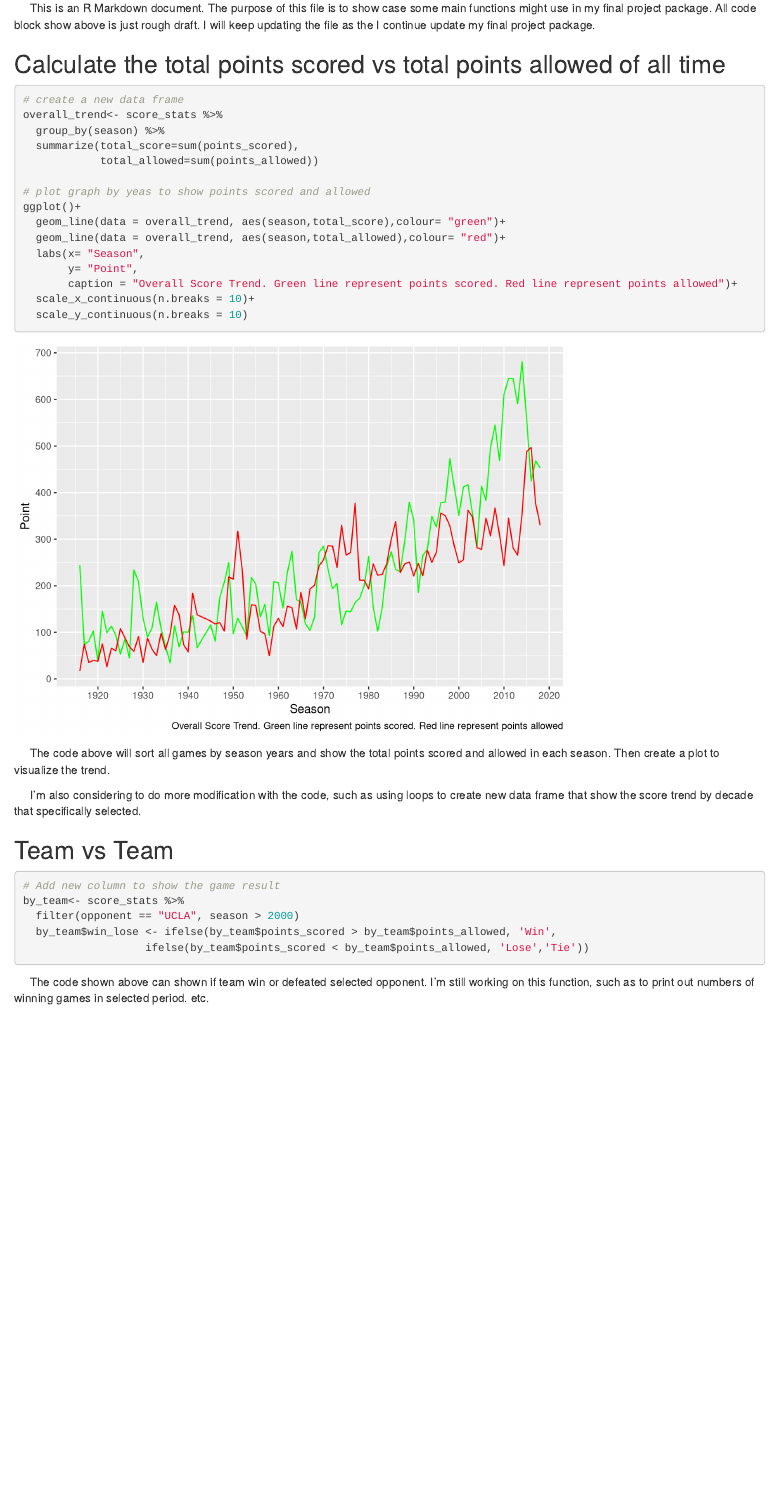
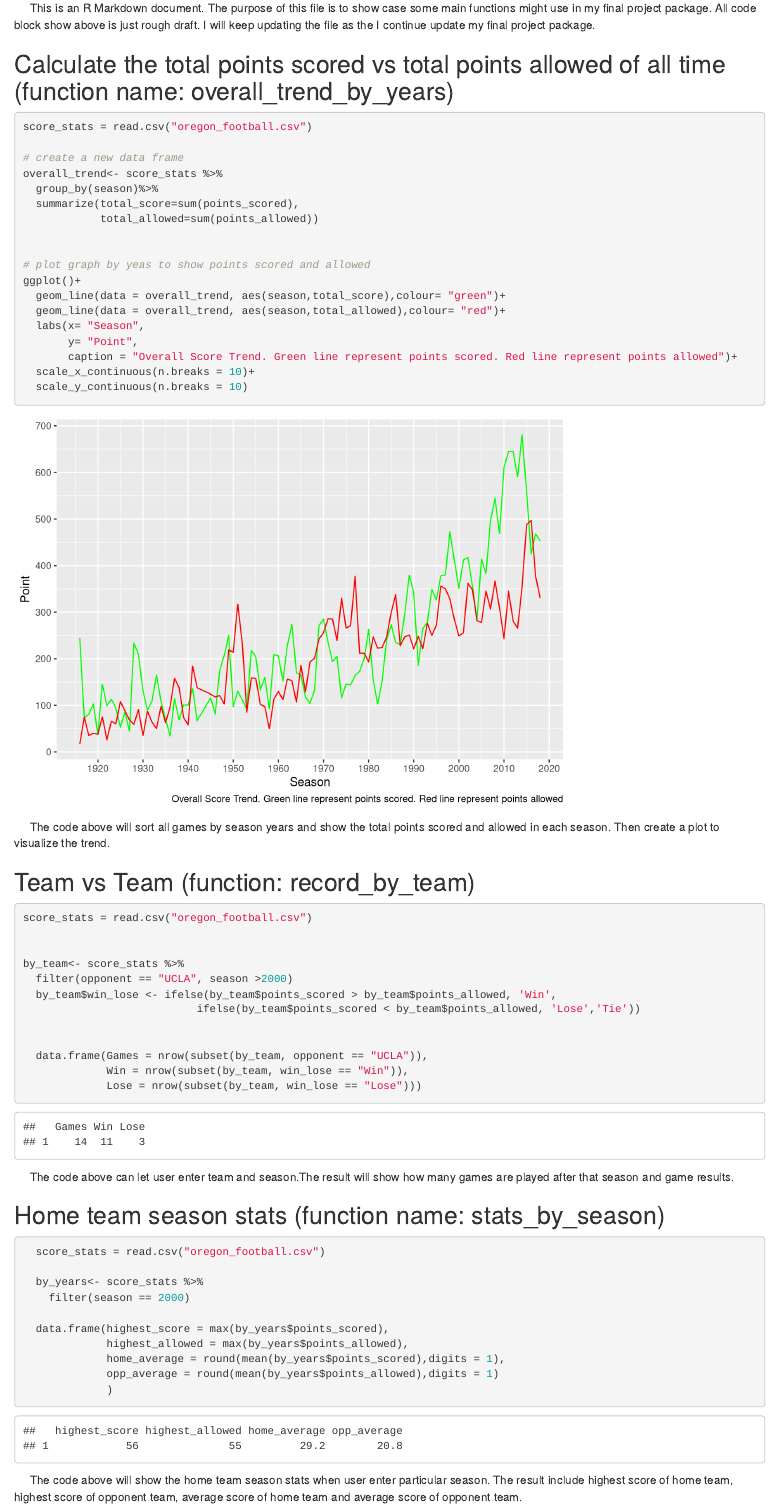
Before and after one commit to youngyyang12/ScoreTrend, an R Markdown document (score_trend.Rmd): the page in a window 1100 px wide, from 180 px down. Rendered offline with R 4.5, knitr and Pandoc, with nearby package versions.

Commit message:
Updated the R markdown file

````diff
--- a/score_trend.Rmd
+++ b/score_trend.Rmd
@@ -23,13 +23,16 @@ score_stats<- read.csv("oregon_football.csv")
 &nbsp;&nbsp;&nbsp;&nbsp; This is an R Markdown document. The purpose of this file is to show case some main functions might use in my final project package. All code block show above is just rough draft. I will keep updating the file as the I continue update my final project package.
 
 
-## Calculate the total points scored vs total points allowed of all time
-```{r,message=FALSE}
+## Calculate the total points scored vs total points allowed of all time (function name: overall_trend_by_years)
+```{r,message=FALSE,echo=TRUE}
+score_stats = read.csv("oregon_football.csv")
+
 # create a new data frame
 overall_trend<- score_stats %>%
-  group_by(season) %>%
+  group_by(season)%>%
   summarize(total_score=sum(points_scored),
             total_allowed=sum(points_allowed))
+
 
 # plot graph by yeas to show points scored and allowed
 ggplot()+
@@ -40,21 +43,44 @@ ggplot()+
        caption = "Overall Score Trend. Green line represent points scored. Red line represent points allowed")+
   scale_x_continuous(n.breaks = 10)+
   scale_y_continuous(n.breaks = 10)
+
 ```
 
 &nbsp;&nbsp;&nbsp;&nbsp; The code above will sort all games by season years and show the total points scored and allowed in each season. Then create a plot to visualize the trend.
 
-&nbsp;&nbsp;&nbsp;&nbsp; I'm also considering to do more modification with the code, such as using loops to create new data frame that show the score trend by decade that specifically selected.
+
+## Team vs Team (function: record_by_team)
+```{r,message=FALSE,echo=TRUE}
+
+score_stats = read.csv("oregon_football.csv")
 
 
-## Team vs Team
-```{r}
-# Add new column to show the game result
 by_team<- score_stats %>%
-  filter(opponent == "UCLA", season > 2000)
+  filter(opponent == "UCLA", season >2000)
   by_team$win_lose <- ifelse(by_team$points_scored > by_team$points_allowed, 'Win',
-                   ifelse(by_team$points_scored < by_team$points_allowed, 'Lose','Tie'))
+                           ifelse(by_team$points_scored < by_team$points_allowed, 'Lose','Tie'))
 
+
+  data.frame(Games = nrow(subset(by_team, opponent == "UCLA")),
+             Win = nrow(subset(by_team, win_lose == "Win")),
+             Lose = nrow(subset(by_team, win_lose == "Lose")))
 ```
 
-&nbsp;&nbsp;&nbsp;&nbsp; The code shown above can shown if team win or defeated selected opponent. I'm still working on this function, such as to print out numbers of winning games in selected period. etc.
+&nbsp;&nbsp;&nbsp;&nbsp; The code above can let user enter team and season.The result will show how many games are played after that season and game results.
+
+
+## Home team season stats (function name: stats_by_season)
+```{r,message=FALSE,echo=TRUE}
+  score_stats = read.csv("oregon_football.csv")
+
+  by_years<- score_stats %>%
+    filter(season == 2000)
+
+  data.frame(highest_score = max(by_years$points_scored),
+             highest_allowed = max(by_years$points_allowed),
+             home_average = round(mean(by_years$points_scored),digits = 1),
+             opp_average = round(mean(by_years$points_allowed),digits = 1)
+             )
+```
+
+&nbsp;&nbsp;&nbsp;&nbsp; The code above will show the home team season stats when user enter particular season. The result include highest score of home team, highest score of opponent team, average score of home team and average score of opponent team.
````
Also changed, not shown: score_trend.html (deleted).
